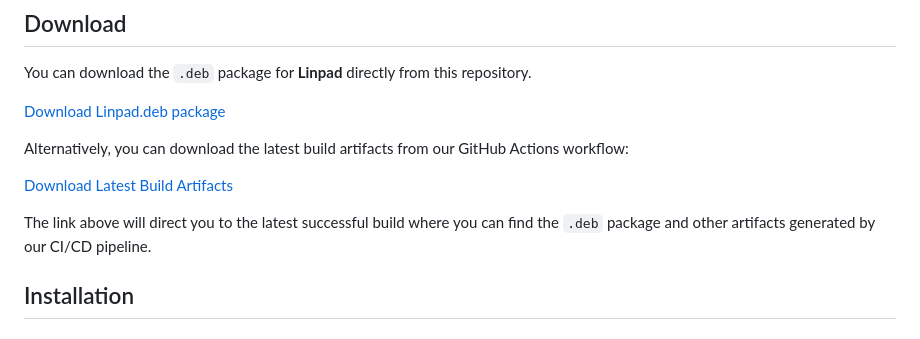
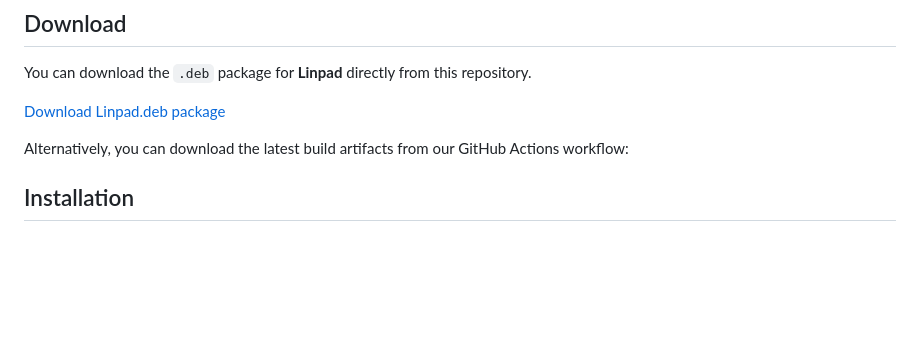
Before and after one commit to Maijied/linpad, a Markdown page: README.md, the part around the change printed below. Rendered like a GitHub page; blank space fills up the shorter version.

```diff
--- a/README.md
+++ b/README.md
@@ -67,9 +67,5 @@ You can download the `.deb` package for **Linpad** directly from this repository
 
 Alternatively, you can download the latest build artifacts from our GitHub Actions workflow:
-
-[Download Latest Build Artifacts](https://github.com/Maijied/linpad/actions/runs/11482393253/artifacts/2094118510)
-
-The link above will direct you to the latest successful build where you can find the `.deb` package and other artifacts generated by our CI/CD pipeline.
 
 
 ## Installation
```
Also changed, not shown: other parts of README.md (+1 -1 lines).
